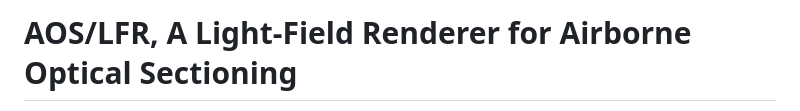
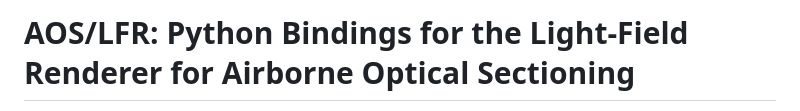
Before and after one commit to JKU-ICG/AOS, a Markdown page: LFR/python/README.md, the part around one of its changes. Rendered like a GitHub page.

```diff
--- a/LFR/python/README.md
+++ b/LFR/python/README.md
@@ -1,3 +1,3 @@
 
-# AOS/LFR, A Light-Field Renderer for Airborne Optical Sectioning
+# AOS/LFR: Python Bindings for the Light-Field Renderer for Airborne Optical Sectioning
 
```
Also changed, not shown: other parts of LFR/python/README.md (+1 -1 lines), DET/README.md (+6 -2 lines), PLAN/README.md (added, +48 -0 lines), img/planning.gif (added), 7 other files.
